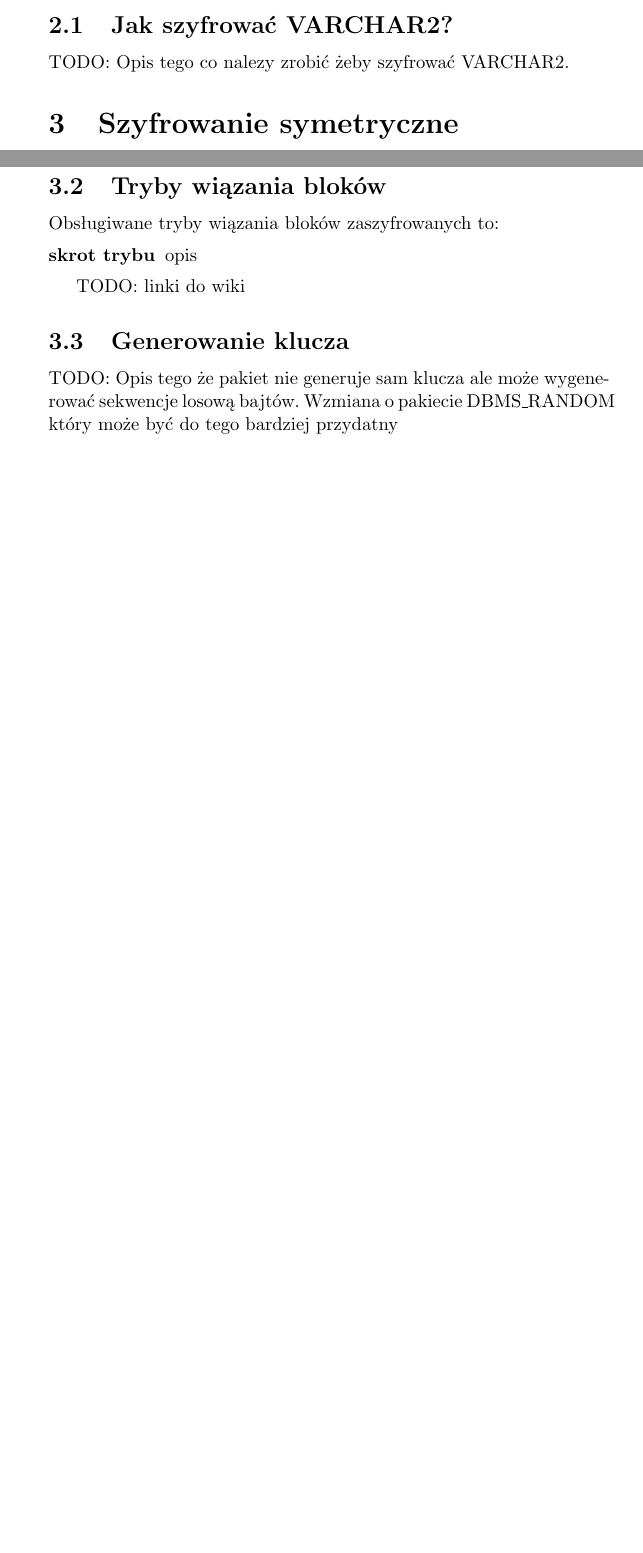
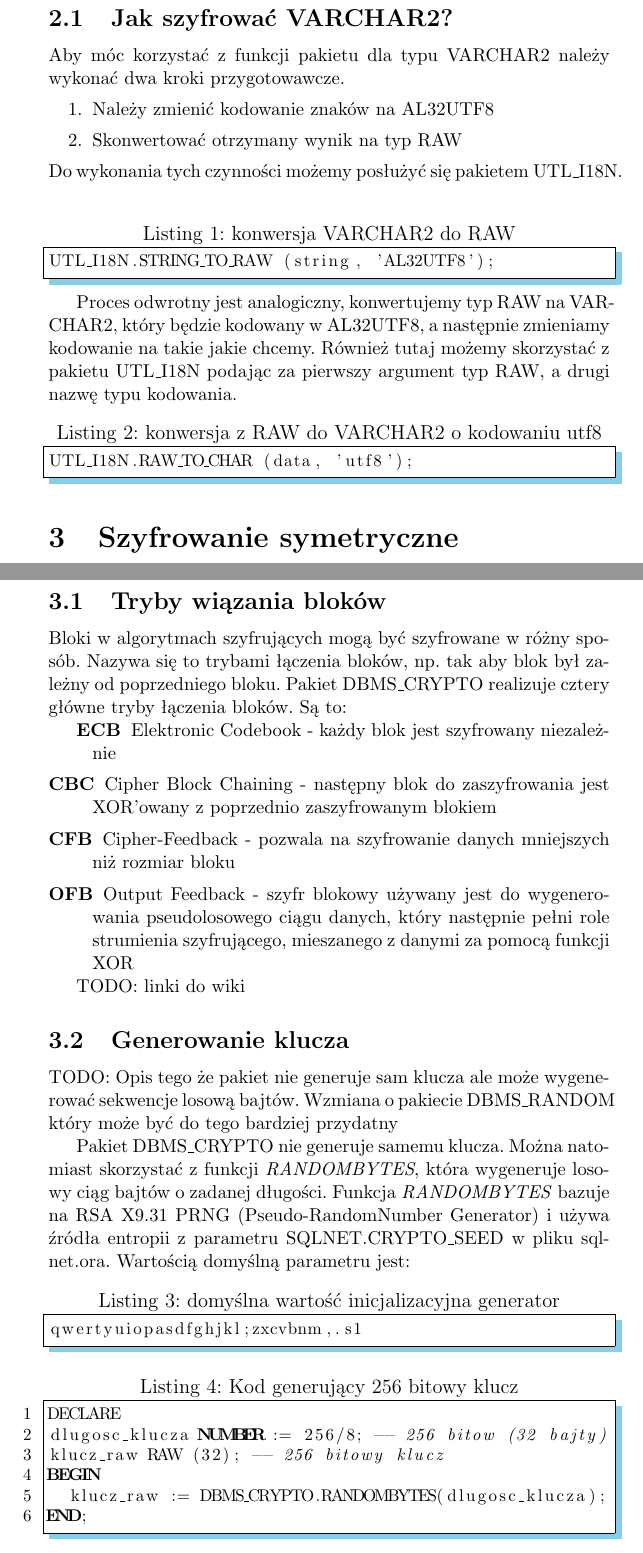
Before and after one commit to marmon/Essay-DBMS-CRYPTO, a LaTeX document (document.tex): two parts of pages 1 and 2 of 3 before the commit and two parts of pages 2 and 3 of 5 after it, joined at a grey line, cut so that both start at the same text, the shorter picture padded with empty space. Compiled offline with pdfLaTeX.

Commit message:
Dodałem treść pierwszych rozdziałów

```diff
--- a/document.tex
+++ b/document.tex
@@ -39,5 +63,37 @@ asymetrycznych.
 
 \subsection{Jak szyfrować VARCHAR2?}
-TODO: Opis tego co nalezy zrobić żeby szyfrować VARCHAR2.
+%TODO: Opis tego co nalezy zrobić żeby szyfrować VARCHAR2.
+%you must convert it to the uniform database character set AL32UTF8, and
+%then convert it to the RAW datatype. After
+%performing these conversions, you can then encrypt it with the DBMS_CRYPTO
+%package.
+
+Aby móc korzystać z funkcji pakietu dla typu VARCHAR2 należy wykonać
+dwa kroki przygotowawcze.
+\begin{enumerate}
+	\item Należy zmienić kodowanie znaków na AL32UTF8
+	\item Skonwertować otrzymany wynik na typ RAW
+\end{enumerate}
+Do wykonania tych czynności możemy posłużyć się pakietem UTL\_I18N.
+ \lstset{language=SQL, basicstyle=\footnotesize,
+numberstyle=\footnotesize, stepnumber=1, numbersep=10pt, breaklines=true,
+ caption = konwersja VARCHAR2 do RAW,
+frame=shadowbox, rulesepcolor=\color{SkyBlue}}
+\begin{lstlisting}
+UTL_I18N.STRING_TO_RAW (string, 'AL32UTF8');
+\end{lstlisting}
+
+Proces odwrotny jest analogiczny, konwertujemy typ RAW na VARCHAR2, który
+będzie kodowany w AL32UTF8, a następnie zmieniamy kodowanie na takie
+jakie chcemy. Również tutaj możemy skorzystać z pakietu UTL\_I18N
+podając za pierwszy argument typ RAW, a drugi nazwę typu kodowania.
+
+ \lstset{language=SQL, basicstyle=\footnotesize,
+numberstyle=\footnotesize, stepnumber=1, numbersep=10pt, breaklines=true,
+ caption = konwersja z RAW do VARCHAR2 o kodowaniu utf8,
+frame=shadowbox, rulesepcolor=\color{SkyBlue}}
+\begin{lstlisting}
+UTL_I18N.RAW_TO_CHAR (data, 'utf8');
+\end{lstlisting}
 
 \section{Szyfrowanie symetryczne}
@@ -44,0 +109 @@ TODO: co to jest, jakie wady i zalety
+\item[]
@@ -50,19 +125,62 @@ TODO: Tutaj lista algorytmów
 
 \subsection{Tryby wiązania bloków}
-Obsługiwane tryby wiązania bloków zaszyfrowanych to:
+Bloki w algorytmach szyfrujących mogą być szyfrowane w różny sposób.
+Nazywa się to trybami łączenia bloków, np. tak aby blok był zależny
+od poprzedniego bloku. Pakiet DBMS\_CRYPTO realizuje cztery główne tryby
+łączenia bloków.
+Są to:
+
 \begin{description}
-\item[skrot trybu] opis
+\item[ECB] Elektronic Codebook - każdy blok jest szyfrowany niezależnie
+\item[CBC] Cipher Block Chaining - następny blok do zaszyfrowania jest
+XOR'owany z poprzednio zaszyfrowanym blokiem
+\item[CFB] Cipher-Feedback - pozwala na szyfrowanie danych mniejszych niż
+rozmiar bloku
+\item[OFB] Output Feedback - szyfr blokowy używany jest do wygenerowania
+pseudolosowego ciągu danych, który następnie pełni role strumienia
+szyfrującego, mieszanego z danymi za pomocą funkcji XOR
 \end{description}
 
 TODO: linki do wiki
 
 \subsection{Generowanie klucza}
-TODO: Opis tego że pakiet nie generuje sam klucza ale może wygenerować sekwencje
- losową bajtów. Wzmiana o pakiecie DBMS\_RANDOM który może być do tego bardziej
+TODO: Opis tego że pakiet nie generuje sam klucza ale może wygenerować
+sekwencje
+ losową bajtów. Wzmiana o pakiecie DBMS\_RANDOM który może być do tego
+ bardziej
  przydatny
 
+Pakiet DBMS\_CRYPTO nie generuje samemu klucza. Można natomiast
+skorzystać z funkcji \emph{RANDOMBYTES}, która wygeneruje losowy ciąg
+bajtów o zadanej długości. Funkcja \emph{RANDOMBYTES} bazuje na RSA
+X9.31 PRNG (Pseudo-RandomNumber Generator) i używa źródła entropii z
+parametru SQLNET.CRYPTO\_SEED w pliku sqlnet.ora. Wartością domyślną
+parametru jest:
+
+ \lstset{language=SQL, basicstyle=\footnotesize,
+numberstyle=\footnotesize, stepnumber=1, numbersep=10pt, breaklines=true,
+ caption = domyślna wartość inicjalizacyjna generator,
+frame=shadowbox, rulesepcolor=\color{SkyBlue}}
+\begin{lstlisting}
+qwertyuiopasdfghjkl;zxcvbnm,.s1
+\end{lstlisting}
+
+\lstset{language=SQL, basicstyle=\footnotesize, numbers=left,
+numberstyle=\footnotesize, stepnumber=1, numbersep=10pt, breaklines=true,
+ caption = Kod generujący 256 bitowy klucz,
+frame=shadowbox, rulesepcolor=\color{SkyBlue}}
+\begin{lstlisting}
+DECLARE
+dlugosc_klucza NUMBER := 256/8; -- 256 bitow (32 bajty)
+klucz_raw RAW (32); -- 256 bitowy klucz
+BEGIN
+  klucz_raw := DBMS_CRYPTO.RANDOMBYTES(dlugosc_klucza);
+END;
+\end{lstlisting}
+
 \subsection{Transport i przechowywanie klucza}
-TODO: Opis tego że pakiet nie daje niczego do transportu klucza i transport
+TODO: Opis tego że pakiet nie daje niczego do transportu klucza i
+transport
 klucza od strony klienta jest niebezpieczny
 
 \section{Funkcje skrótu}
```
Also changed, not shown: document.tex (83 more changed lines).
